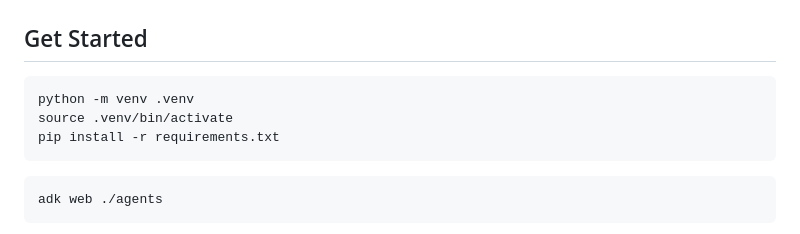
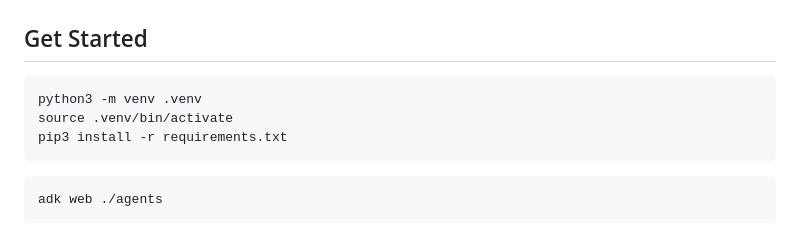
Before and after one commit to nitin024/ai-spacekraft, a Markdown page: README.md, the part around the change. Drawn GitHub-style.

````diff
--- a/README.md
+++ b/README.md
@@ -57,9 +57,9 @@ export MAPS_API_KEY="$(gcloud services api-keys get-key-string "focusflow-maps-m
 ## Get Started
 
 ```sh
-python -m venv .venv
+python3 -m venv .venv
 source .venv/bin/activate
-pip install -r requirements.txt
+pip3 install -r requirements.txt
 ```
 
 ```sh
````
